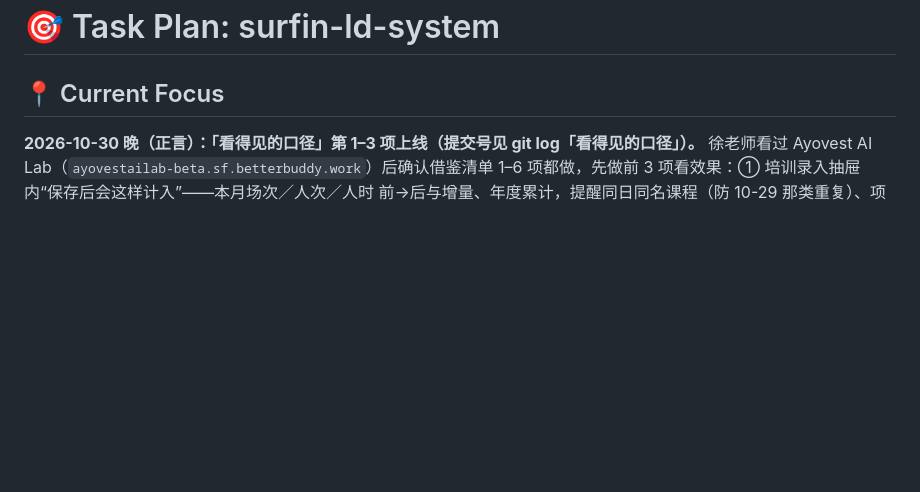
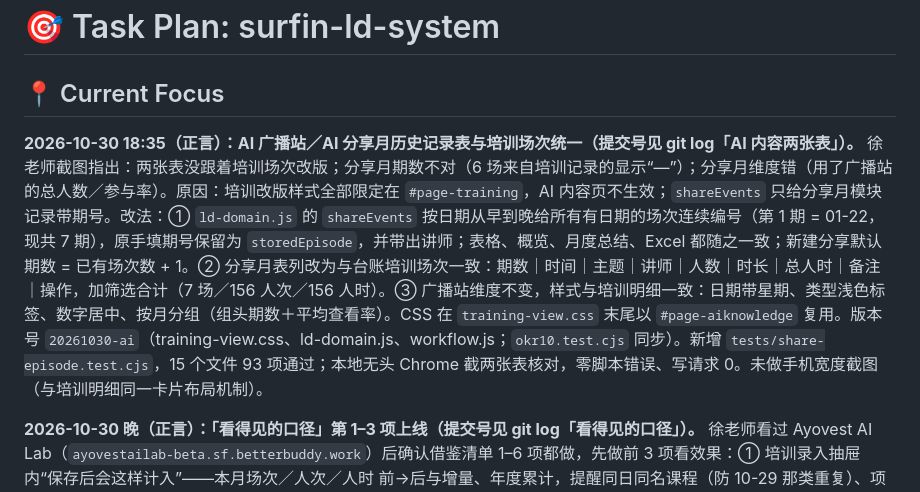
Before and after one commit to coriaxu/surfin-ld-system, a Markdown page: AI_专属/task_plan.md, the part around the change. Drawn GitHub-style; blank space fills up the shorter version.

Commit message:
存档：AI 内容两张表统一的上线记录（2822f32）

```diff
--- a/AI_专属/task_plan.md
+++ b/AI_专属/task_plan.md
@@ -1,6 +1,8 @@
 # 🎯 Task Plan: surfin-ld-system
 
 ## 📍 Current Focus
+
+**2026-10-30 18:35（正言）：AI 广播站／AI 分享月历史记录表与培训场次统一（提交号见 git log「AI 内容两张表」）。** 徐老师截图指出：两张表没跟着培训场次改版；分享月期数不对（6 场来自培训记录的显示“—”）；分享月维度错（用了广播站的总人数／参与率）。原因：培训改版样式全部限定在 `#page-training`，AI 内容页不生效；`shareEvents` 只给分享月模块记录带期号。改法：① `ld-domain.js` 的 `shareEvents` 按日期从早到晚给所有有日期的场次连续编号（第 1 期 = 01-22，现共 7 期），原手填期号保留为 `storedEpisode`，并带出讲师；表格、概览、月度总结、Excel 都随之一致；新建分享默认期数 = 已有场次数 + 1。② 分享月表列改为与台账培训场次一致：期数｜时间｜主题｜讲师｜人数｜时长｜总人时｜备注｜操作，加筛选合计（7 场／156 人次／156 人时）。③ 广播站维度不变，样式与培训明细一致：日期带星期、类型浅色标签、数字居中、按月分组（组头期数＋平均查看率）。CSS 在 `training-view.css` 末尾以 `#page-aiknowledge` 复用。版本号 `20261030-ai`（training-view.css、ld-domain.js、workflow.js；`okr10.test.cjs` 同步）。新增 `tests/share-episode.test.cjs`，15 个文件 93 项通过；本地无头 Chrome 截两张表核对，零脚本错误、写请求 0。未做手机宽度截图（与培训明细同一卡片布局机制）。
 
 **2026-10-30 晚（正言）：「看得见的口径」第 1–3 项上线（提交号见 git log「看得见的口径」）。** 徐老师看过 Ayovest AI Lab（`ayovestailab-beta.sf.betterbuddy.work`）后确认借鉴清单 1–6 项都做，先做前 3 项看效果：① 培训录入抽屉内“保存后会这样计入”——本月场次／人次／人时 前→后与增量、年度累计，提醒同日同名课程（防 10-29 那类重复）、项目名只差空格／大小写、新项目名、单场 >8 小时、AI 分享月是否与分享月记录合并、编辑时跨月、未来日期为计划场次；项目输入框加已有项目下拉建议。② 首页 8 张指标卡加“怎么算”，弹窗显示规则、本期参与计算的记录、全部统计口径（由 README 数据口径改写）。③ 三个录入抽屉写明保存位置；未开启同步且有本机改动时顶部状态条显示“仅本浏览器 · 未同步”；非今天的同步时间带日期。真源：`assets/ld-insight.js`（纯计算，全部复用 `LDReport.aggregate`，不另立口径）、`assets/insight-ui.js`（须在 workflow.js 之后加载）、`assets/insight.css`、`index.html`（三处引用，版本号 `20261030-insight`／css `insight2`）、`tests/insight.test.cjs`（9 项）。14 个测试文件 91 项通过；本地无头 Chrome（本机 Chrome，`channel='chrome'`；Playwright 自带浏览器未安装）浅色／深色／390 宽各一轮：零脚本错误、GitHub 写请求 0、记录数 92 不变、弹窗数字与首页一致（10 月 14 场／27 人次／38.5 人时）。截图：`ProjectDocs/产品设计存档/2026-10-30-看得见的口径/`。验收脚本：`.claw-company/.tmp/insight_check.py`。踩坑：站点全局 dialog 样式清零 margin，新弹窗需显式 `position:fixed; inset:0; margin:auto`；深色验收要先写 `localStorage.ld_mode='dark'`（默认浅色，不跟随系统）。
 
```
